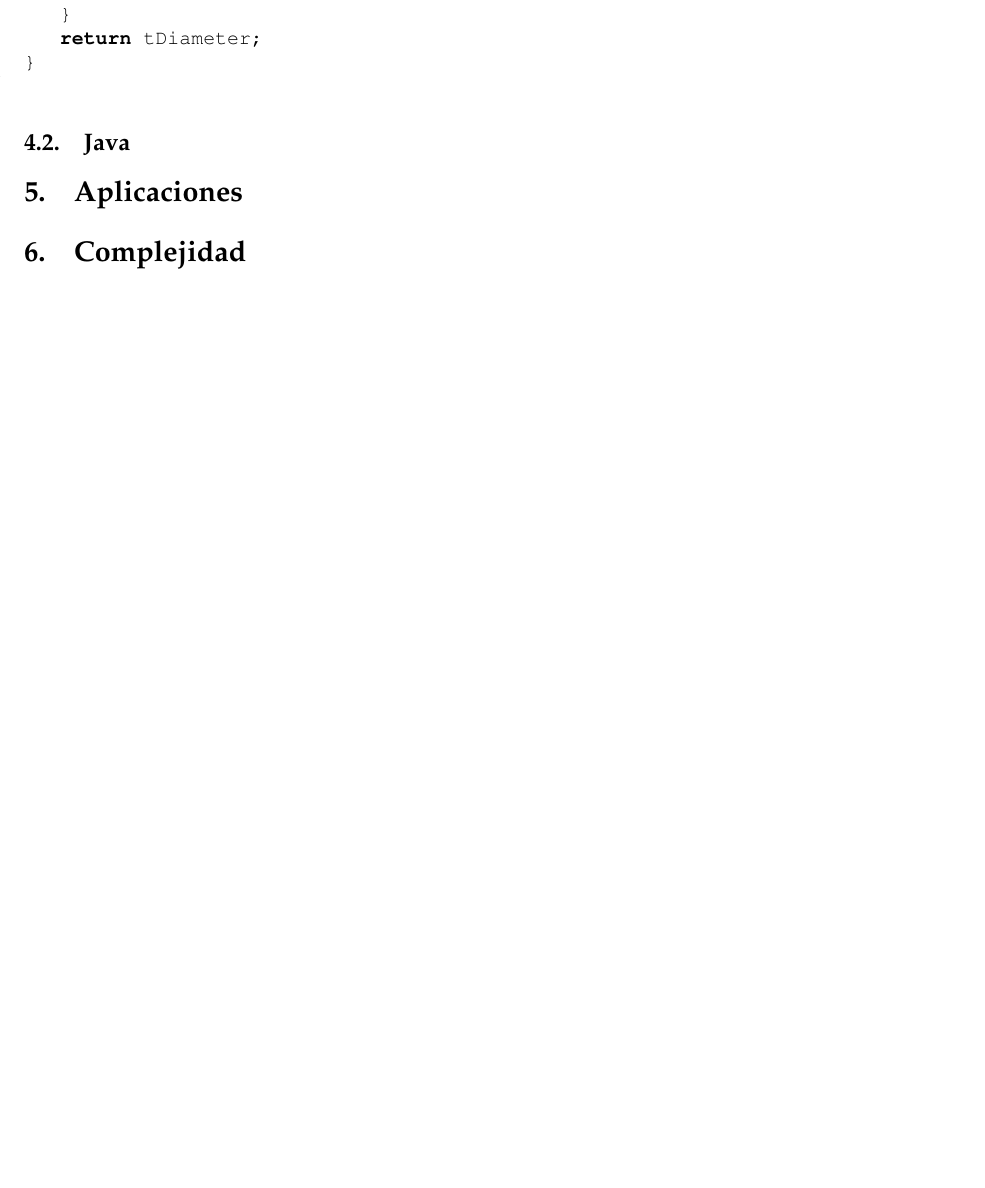
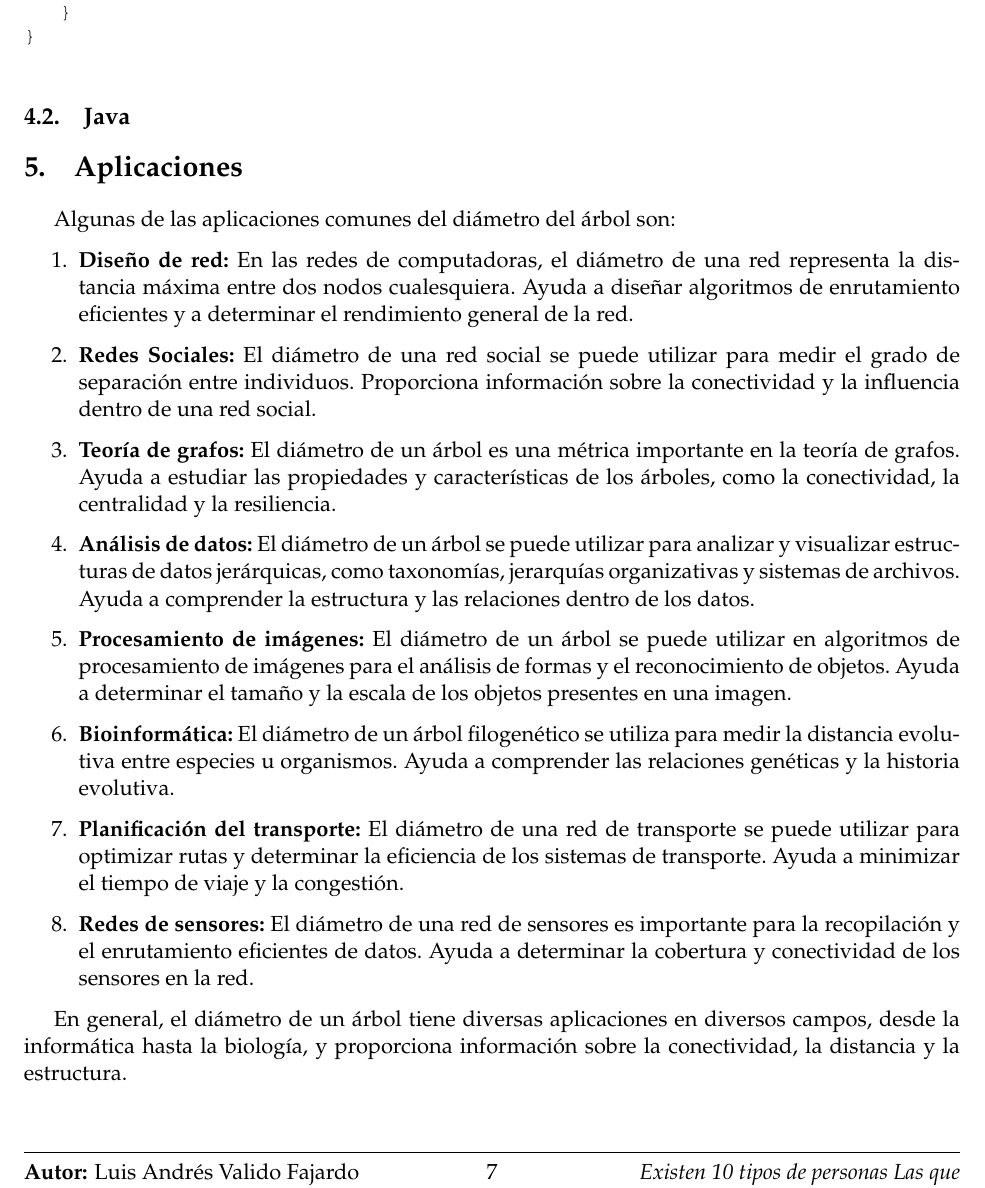
Before and after one commit to vasha54/guia_aprendizaje, a LaTeX document (guia_aprendizaje.tex, which reads tex_files/aplicaciones_tree_diameter.tex, tex_files/code_tree_diameter.tex): part of page 6 of 6 before the commit and part of page 7 of 8 after it, cut so that both start at the same text, the shorter picture padded with empty space. Compiled offline with pdfLaTeX.

Commit message:
Actualizando guia de aprendizaje

```diff
--- a/tex_files/aplicaciones_tree_diameter.tex
+++ b/tex_files/aplicaciones_tree_diameter.tex
@@ -0,0 +1,19 @@
+Algunas de las aplicaciones comunes del diámetro del árbol  son:
+
+\begin{enumerate}
+	\item \textbf{Diseño de red:} En las redes de computadoras, el diámetro de una red representa la distancia máxima entre dos nodos cualesquiera. Ayuda a diseñar algoritmos de enrutamiento eficientes y a determinar el rendimiento general de la red.
+	\item \textbf{Redes Sociales:}  El diámetro de una red social se puede utilizar para medir el grado de separación entre individuos. Proporciona información sobre la conectividad y la influencia dentro de una red social.
+	\item \textbf{Teoría de grafos:} El diámetro de un árbol es una métrica importante en la teoría de grafos. Ayuda a estudiar las propiedades y características de los árboles, como la conectividad, la centralidad y la resiliencia.
+
+	\item \textbf{Análisis de datos:} El diámetro de un árbol se puede utilizar para analizar y visualizar estructuras de datos jerárquicas, como taxonomías, jerarquías organizativas y sistemas de archivos. Ayuda a comprender la estructura y las relaciones dentro de los datos.
+
+	\item \textbf{Procesamiento de imágenes:} El diámetro de un árbol se puede utilizar en algoritmos de procesamiento de imágenes para el análisis de formas y el reconocimiento de objetos. Ayuda a determinar el tamaño y la escala de los objetos presentes en una imagen.
+
+	\item \textbf{Bioinformática:} El diámetro de un árbol filogenético se utiliza para medir la distancia evolutiva entre especies u organismos. Ayuda a comprender las relaciones genéticas y la historia evolutiva.
+
+	\item \textbf{Planificación del transporte:} El diámetro de una red de transporte se puede utilizar para optimizar rutas y determinar la eficiencia de los sistemas de transporte. Ayuda a minimizar el tiempo de viaje y la congestión.
+
+	\item \textbf{Redes de sensores:} El diámetro de una red de sensores es importante para la recopilación y el enrutamiento eficientes de datos. Ayuda a determinar la cobertura y conectividad de los sensores en la red.
+\end{enumerate}
+
+En general, el diámetro de un árbol tiene diversas aplicaciones en diversos campos, desde la informática hasta la biología, y proporciona información sobre la conectividad, la distancia y la estructura.
--- a/tex_files/code_tree_diameter.tex
+++ b/tex_files/code_tree_diameter.tex
@@ -72,3 +72,5 @@ int diameterTree(int _nodeStart){
 }
 \end{lstlisting}
 
+\subsubsection{Programación Dinámica}
+\begin{lstlisting}[language=C++]
@@ -75 +97,6 @@ int diameterTree(int _nodeStart){
+      *diameter = max(*diameter , tree[node].toLeaft);
+   }
+}
+\end{lstlisting}
+
 \subsection{Java}
```
Also changed, not shown: tex_files/complejidad_tree_diameter.tex (+2 -0 lines), tex_files/conocimientos_tree_diameter.tex (+2 -0 lines), tex_files/desarrollo_tree_diameter.tex (+4 -0 lines), tex_files/code_tree_diameter.tex (20 more changed lines).
